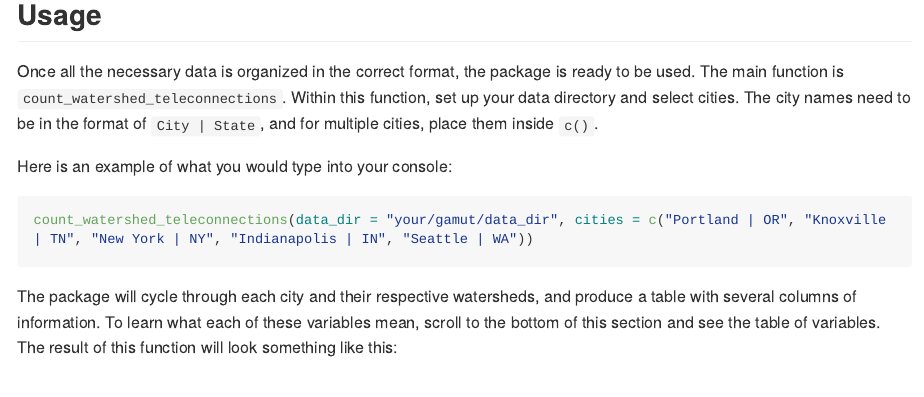
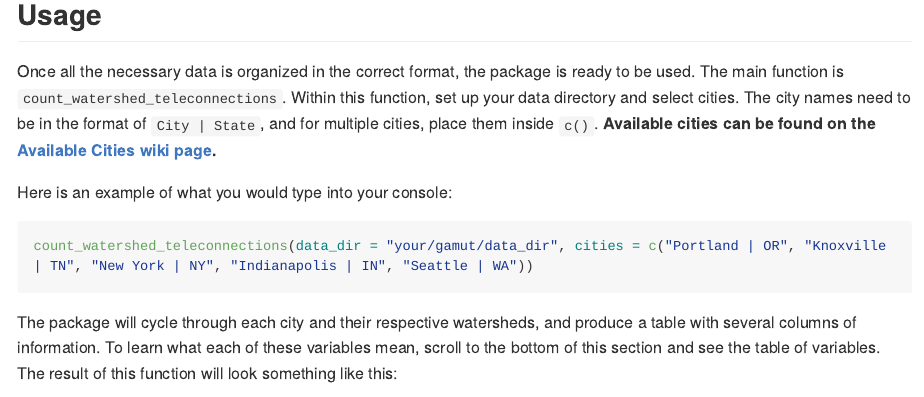
Before and after one commit to IMMM-SFA/teleconnect, an R Markdown document (README.Rmd): the page in a window 1100 px wide, from 1960 px down. The pictures show the output file README.md that the author committed with the source, drawn offline in the style of GitHub; long lines of code are wrapped; badge pictures from the web are left out.

Commit message:
Add available cities link.

```diff
--- a/README.Rmd
+++ b/README.Rmd
@@ -58,7 +58,7 @@ kable(files)
 
 ## Usage
 
-Once all the necessary data is organized in the correct format, the package is ready to be used. The main function is `count_watershed_teleconnections`. Within this function, set up your data directory and select cities. The city names need to be in the format of `City | State`, and for multiple cities, place them inside `c()`.
+Once all the necessary data is organized in the correct format, the package is ready to be used. The main function is `count_watershed_teleconnections`. Within this function, set up your data directory and select cities. The city names need to be in the format of `City | State`, and for multiple cities, place them inside `c()`. __Available cities can be found on the [Available Cities wiki page](https://github.com/IMMM-SFA/gamut/wiki/Available-Cities).__
 
 Here is an example of what you would type into your console:
 
```
Also changed, not shown: README.md.
